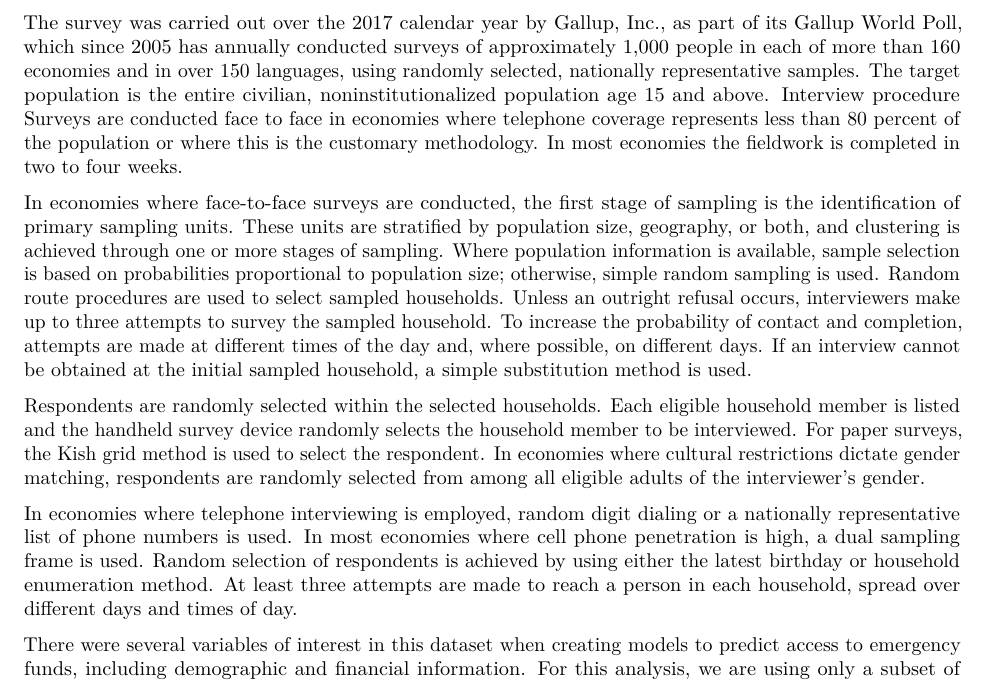
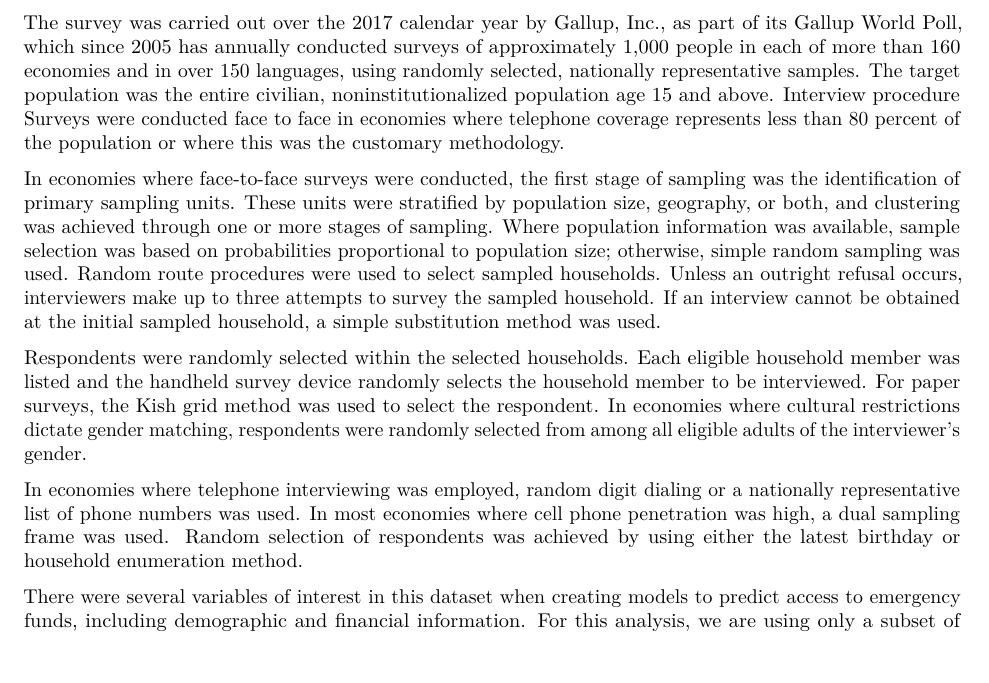
Before and after one commit to sds-capstone/2022-09-proj7-women-at-table, an R Markdown document (term_paper/term_paper.Rmd): part of page 2 of 16, cut so that both start at the same text, the shorter picture padded with empty space. Rendered offline with R 4.5, knitr and Pandoc, then LaTeX, with nearby package versions; drawn as R Markdown's standard PDF in place of the format the file asks for; some code elsewhere in the file could not run offline.

Commit message:
Added sampling procedure

```diff
--- a/term_paper/term_paper.Rmd
+++ b/term_paper/term_paper.Rmd
@@ -106,13 +106,13 @@ While there have been previous studies implementing fairness techniques in diffe
 
 Our data is derived from The World Bank in The Global Findex Database, comprising the most comprehensive data sets on how adults save, borrow, make payments, and manage risk in different economies around the world. The data set was created to record various measures of financial equity and inclusion, with the intention that such information could reveal opportunities to expand access to financial services and to promote greater use of digital financial services for individuals who do not have a bank account.
 
-The survey was carried out over the 2017 calendar year by Gallup, Inc., as part of its Gallup World Poll, which since 2005 has annually conducted surveys of approximately 1,000 people in each of more than 160 economies and in over 150 languages, using randomly selected, nationally representative samples. The target population is the entire civilian, noninstitutionalized population age 15 and above. Interview procedure Surveys are conducted face to face in economies where telephone coverage represents less than 80 percent of the population or where this is the customary methodology. In most economies the fieldwork is completed in two to four weeks.
+The survey was carried out over the 2017 calendar year by Gallup, Inc., as part of its Gallup World Poll, which since 2005 has annually conducted surveys of approximately 1,000 people in each of more than 160 economies and in over 150 languages, using randomly selected, nationally representative samples. The target population was the entire civilian, noninstitutionalized population age 15 and above. Interview procedure Surveys were conducted face to face in economies where telephone coverage represents less than 80 percent of the population or where this was the customary methodology.
 
-In economies where face-to-face surveys are conducted, the first stage of sampling is the identification of primary sampling units. These units are stratified by population size, geography, or both, and clustering is achieved through one or more stages of sampling. Where population information is available, sample selection is based on probabilities proportional to population size; otherwise, simple random sampling is used. Random route procedures are used to select sampled households. Unless an outright refusal occurs, interviewers make up to three attempts to survey the sampled household. To increase the probability of contact and completion, attempts are made at different times of the day and, where possible, on different days. If an interview cannot be obtained at the initial sampled household, a simple substitution method is used.
+In economies where face-to-face surveys were conducted, the first stage of sampling was the identification of primary sampling units. These units were stratified by population size, geography, or both, and clustering was achieved through one or more stages of sampling. Where population information was available, sample selection was based on probabilities proportional to population size; otherwise, simple random sampling was used. Random route procedures were used to select sampled households. Unless an outright refusal occurs, interviewers make up to three attempts to survey the sampled household. If an interview cannot be obtained at the initial sampled household, a simple substitution method was used.
 
-Respondents are randomly selected within the selected households. Each eligible household member is listed and the handheld survey device randomly selects the household member to be interviewed. For paper surveys, the Kish grid method is used to select the respondent. In economies where cultural restrictions dictate gender matching, respondents are randomly selected from among all eligible adults of the interviewer's gender.
+Respondents were randomly selected within the selected households. Each eligible household member was listed and the handheld survey device randomly selects the household member to be interviewed. For paper surveys, the Kish grid method was used to select the respondent. In economies where cultural restrictions dictate gender matching, respondents were randomly selected from among all eligible adults of the interviewer's gender.
 
-In economies where telephone interviewing is employed, random digit dialing or a nationally representative list of phone numbers is used. In most economies where cell phone penetration is high, a dual sampling frame is used. Random selection of respondents is achieved by using either the latest birthday or household enumeration method. At least three attempts are made to reach a person in each household, spread over different days and times of day.
+In economies where telephone interviewing was employed, random digit dialing or a nationally representative list of phone numbers was used. In most economies where cell phone penetration was high, a dual sampling frame was used. Random selection of respondents was achieved by using either the latest birthday or household enumeration method.
 
 There were several variables of interest in this dataset when creating models to predict access to emergency funds, including demographic and financial information. For this analysis, we are using only a subset of the data including countries in the Sub-Saharan region (35 countries total). Our data set includes 35000 observations and 105 variables in total.
 
```
